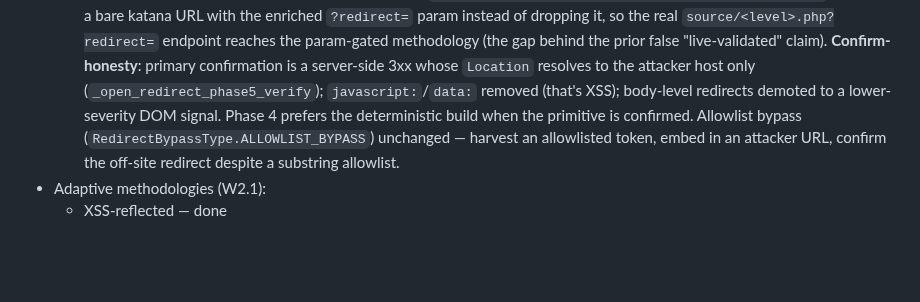
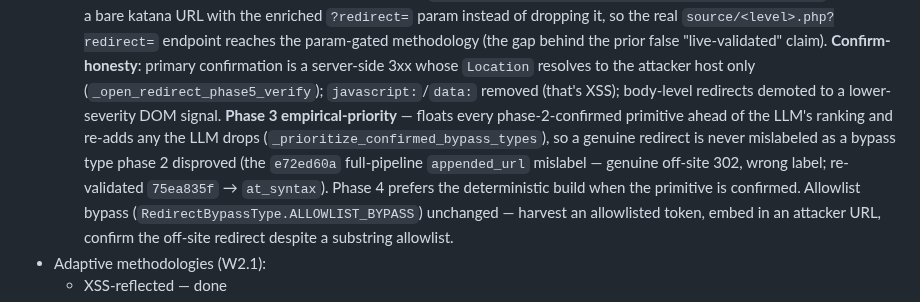
Before and after one commit to ptkvaibhav/clinkz, a Markdown page: CLINKZ_V2_IMPLEMENTATION.md, the part around the change. GitHub-like rendering; blank space fills up the shorter version.

Commit message:
docs: open-redirect phase-3 ranking fix + correct the "false positive" misdiagnosis
The full-pipeline open-redirect confirm was GENUINE, not a phantom — it was
mislabeled appended_url because the phase-3 LLM ranked a phase-2-non-working
type first. Document the phase-3 empirical-priority fix
(_prioritize_confirmed_bypass_types) across CLAUDE.md + CLINKZ_V2_IMPLEMENTATION.md,
note phase 5 was already urljoin-host-resolution-honest (no substring path), and
record the misdiagnosis pattern in LESSONS (a full-pipeline "false positive"
reconstructed from wrong append-vs-replace request semantics — _build_request_url
REPLACES same-named params). Re-validated engagement 75ea835f (at_syntax medium,
status=confirmed, not Step-3b-flagged, 25 findings, no regression).

Co-Authored-By: Claude Opus 4.8 <noreply@anthropic.com>

```diff
--- a/CLINKZ_V2_IMPLEMENTATION.md
+++ b/CLINKZ_V2_IMPLEMENTATION.md
@@ -209,7 +209,12 @@ REPORT                                                           [partial]
     **Confirm-honesty**: primary confirmation is a server-side 3xx whose
     `Location` resolves to the attacker host only (`_open_redirect_phase5_verify`);
     `javascript:`/`data:` removed (that's XSS); body-level redirects demoted to a
-    lower-severity DOM signal. Phase 4 prefers the deterministic build when the
+    lower-severity DOM signal. **Phase 3 empirical-priority** — floats every
+    phase-2-confirmed primitive ahead of the LLM's ranking and re-adds any the LLM
+    drops (`_prioritize_confirmed_bypass_types`), so a genuine redirect is never
+    mislabeled as a bypass type phase 2 disproved (the `e72ed60a` full-pipeline
+    `appended_url` mislabel — genuine off-site 302, wrong label; re-validated
+    `75ea835f` → `at_syntax`). Phase 4 prefers the deterministic build when the
     primitive is confirmed. Allowlist bypass (`RedirectBypassType.ALLOWLIST_BYPASS`)
     unchanged — harvest an allowlisted token, embed in an attacker URL, confirm
     the off-site redirect despite a substring allowlist.
```
Also changed, not shown: .claude/LESSONS.md (+1 -0 lines), CLAUDE.md (+1 -1 lines).
